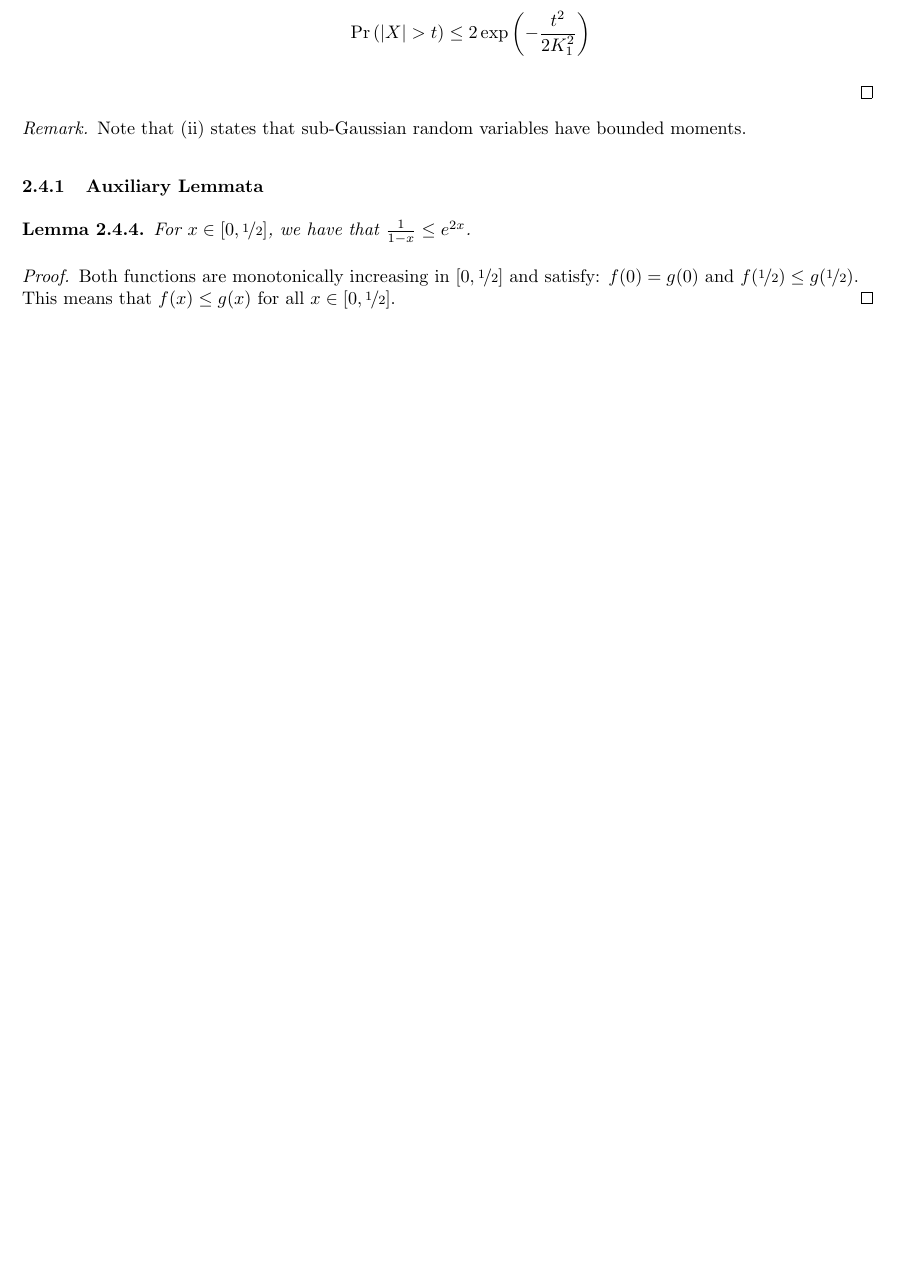
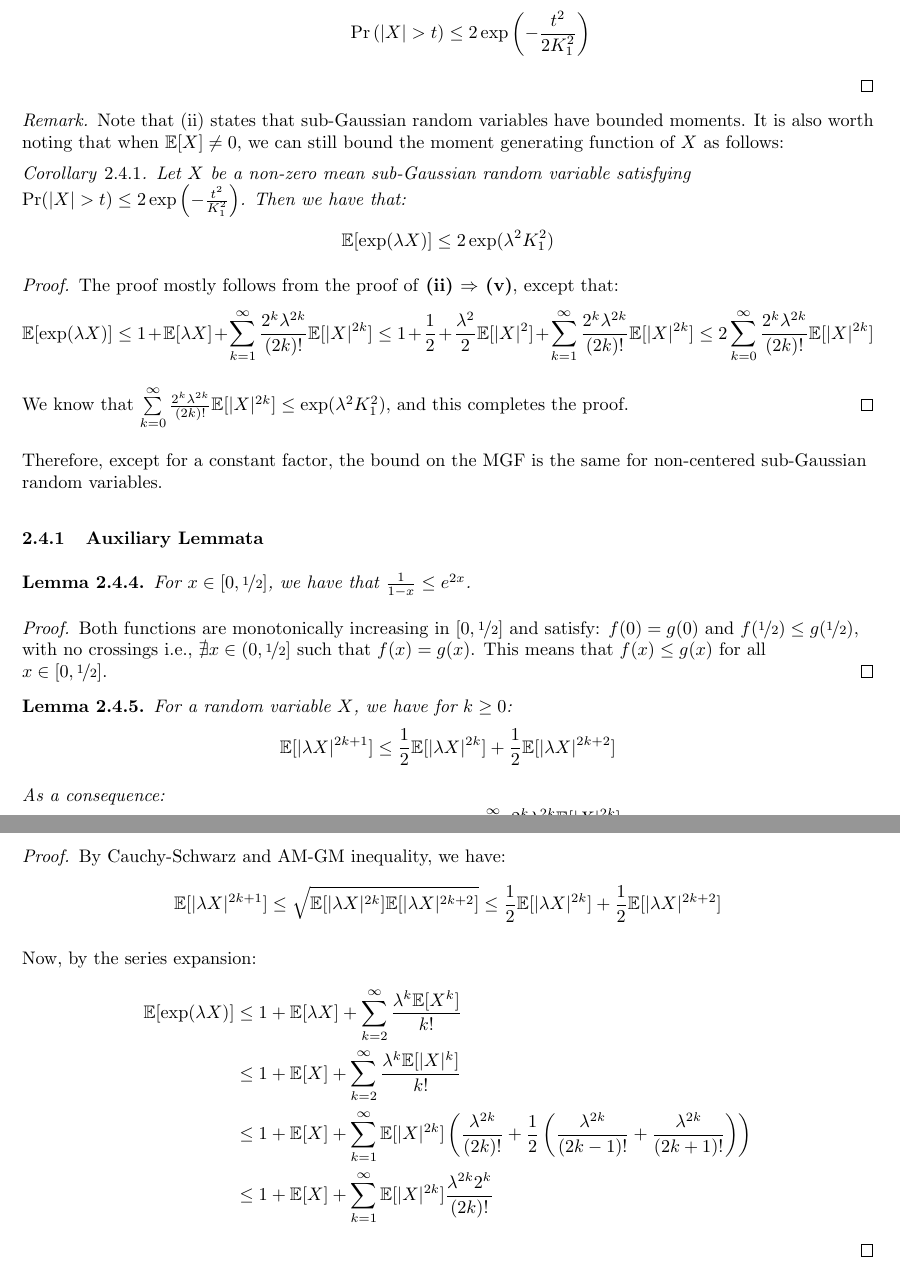
Before and after one commit to vishwakftw/summer2020-reading, a LaTeX document (hdp-textbook/main.tex): part of page 20 of 21 before the commit and two parts of pages 20 and 21 of 22 after it, the two joined at a grey line, cut so that both start at the same text, the shorter picture padded with empty space. Compiled offline with pdfLaTeX.

Commit message:
Provide correct even-odd moment bound, non-zero mean rv MGF bound

```diff
--- a/hdp-textbook/main.tex
+++ b/hdp-textbook/main.tex
@@ -932,5 +932,4 @@ From the series expansion:
 \begin{align*}
 \Exp[\exp(\lambda X)] &= \sum_{k=0}^{\infty}\frac{\lambda^{k}}{k!}\Exp[X^{k}] \\
 &\leq 1 + \sum_{k=2}^{\infty} \frac{\lambda^{k}}{k!}\Exp[|X|^{k}] \\
-&\overset{(i)}\leq 1 + 2\sum_{k=1}^{\infty} \frac{\lambda^{2k}}{(2k)!}\Exp[|X|^{2k}] \\
-&\leq 1 + 2\sum_{k=1}^{\infty} \frac{\lambda^{2k}}{(2k)!} 2K_{1}^{2k}\underbrace{k\Gamma(k)}_{k!} \\
+&\overset{(i)}\leq 1 + \sum_{k=1}^{\infty} \frac{2^{k}\lambda^{2k}}{(2k)!}\Exp[|X|^{2k}] \\
@@ -962,7 +962,23 @@ Combining these via the union bound gives:
 \end{proof}
 
 \begin{remark}
-Note that (ii) states that sub-Gaussian random variables have bounded moments.
+Note that (ii) states that sub-Gaussian random variables have bounded moments. It is also worth noting that when \(\Exp[X] \neq 0\), we can still bound the moment generating function of \(X\) as follows:
+\begin{corollary}
+Let \(X\) be a non-zero mean sub-Gaussian random variable satisfying \(\Pr(|X| > t) \leq 2\exp\left(-\frac{t^{2}}{K_{1}^{2}}\right)\). Then we have that:
+\begin{equation*}
+\Exp[\exp(\lambda X)] \leq 2\exp(\lambda^{2}K_{1}^{2})
+\end{equation*}
+\end{corollary}
+
+\begin{proof}
+The proof mostly follows from the proof of \textbf{(ii) \(\Rightarrow\) (v)}, except that:
+\begin{equation*}
+\Exp[\exp(\lambda X)] \leq 1 + \Exp[\lambda X] + \sum_{k=1}^{\infty} \frac{2^{k}\lambda^{2k}}{(2k)!}\Exp[|X|^{2k}] \leq 1 + \frac{1}{2} + \frac{\lambda^{2}}{2}\Exp[|X|^{2}] + \sum_{k=1}^{\infty} \frac{2^{k}\lambda^{2k}}{(2k)!}\Exp[|X|^{2k}] \leq 2\sum_{k=0}^{\infty} \frac{2^{k}\lambda^{2k}}{(2k)!}\Exp[|X|^{2k}]
+\end{equation*}
+
+We know that \(\sum\limits_{k=0}^{\infty} \frac{2^{k}\lambda^{2k}}{(2k)!}\Exp[|X|^{2k}] \leq \exp(\lambda^{2}K_{1}^{2})\), and this completes the proof.
+\end{proof}
+Therefore, except for a constant factor, the bound on the MGF is the same for non-centered sub-Gaussian random variables.
 \end{remark}
 
 \subsubsection{Auxiliary Lemmata}
@@ -972,7 +988,35 @@ For \(x \in [0, \nicefrac{1}{2}]\), we have that \(\frac{1}{1 - x} \leq e^{2x}\)
 \end{lemma}
 
 \begin{proof}
-Both functions are monotonically increasing in \([0, \nicefrac{1}{2}]\) and satisfy: \(f(0) = g(0)\) and \(f(\nicefrac{1}{2}) \leq g(\nicefrac{1}{2})\). This means that \(f(x) \leq g(x)\) for all \(x \in [0, \nicefrac{1}{2}]\).
+Both functions are monotonically increasing in \([0, \nicefrac{1}{2}]\) and satisfy: \(f(0) = g(0)\) and \(f(\nicefrac{1}{2}) \leq g(\nicefrac{1}{2})\), with no crossings i.e., \(\nexists x \in (0, \nicefrac{1}{2}]\) such that \(f(x) = g(x)\). This means that \(f(x) \leq g(x)\) for all \(x \in [0, \nicefrac{1}{2}]\).
+\end{proof}
+
+\begin{lemma}
+\label{lem:odd-even-moments}
+For a random variable \(X\), we have for \(k \geq 0\):
+\begin{equation*}
+\Exp[|\lambda X|^{2k + 1}] \leq \frac{1}{2}\Exp[|\lambda X|^{2k}] + \frac{1}{2}\Exp[|\lambda X|^{2k + 2}]
+\end{equation*}
+
+As a consequence:
+\begin{equation*}
+\Exp[\exp(\lambda X)] \leq 1 + \Exp[X] + \sum_{k=1}^{\infty}\frac{2^{k}\lambda^{2k}\Exp[|X|^{2k}]}{(2k)!}
+\end{equation*}
+\end{lemma}
+
+\begin{proof}
+By Cauchy-Schwarz and AM-GM inequality, we have:
+\begin{equation*}
+\Exp[|\lambda X|^{2k + 1}] \leq \sqrt{\Exp[|\lambda X|^{2k}] \Exp[|\lambda X|^{2k + 2}]} \leq \frac{1}{2}\Exp[|\lambda X|^{2k}] + \frac{1}{2}\Exp[|\lambda X|^{2k + 2}]
+\end{equation*}
+
+Now, by the series expansion:
+\begin{align*}
+\Exp[\exp(\lambda X)] &\leq 1 + \Exp[\lambda X] + \sum_{k=2}^{\infty} \frac{\lambda^{k} \Exp[X^{k}]}{k!} \\
+&\leq 1 + \Exp[X] + \sum_{k=2}^{\infty} \frac{\lambda^{k} \Exp[|X|^{k}]}{k!} \\
+&\leq 1 + \Exp[X] + \sum_{k=1}^{\infty} \Exp[|X|^{2k}]\left(\frac{\lambda^{2k}}{(2k)!} + \frac{1}{2}\left(\frac{\lambda^{2k}}{(2k - 1)!} + \frac{\lambda^{2k}}{(2k + 1)!}\right)\right) \\
+&\leq 1 + \Exp[X] + \sum_{k=1}^{\infty} \Exp[|X|^{2k}]\frac{\lambda^{2k}2^{k}}{(2k)!}
+\end{align*}
 \end{proof}
 
 \newpage
```
Also changed, not shown: hdp-textbook/main.pdf, hdp-textbook/main.tex (5 more changed lines).
